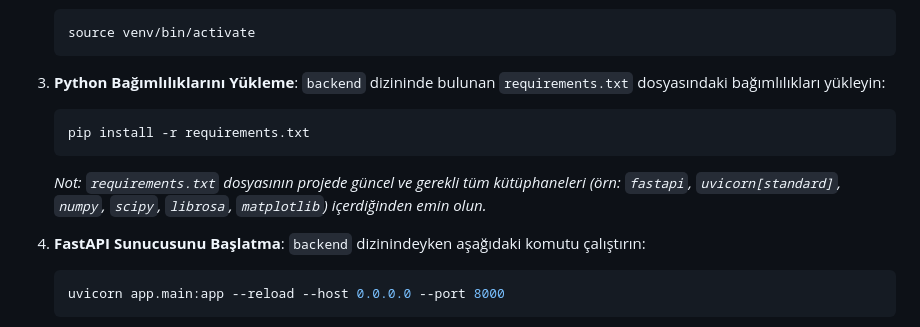
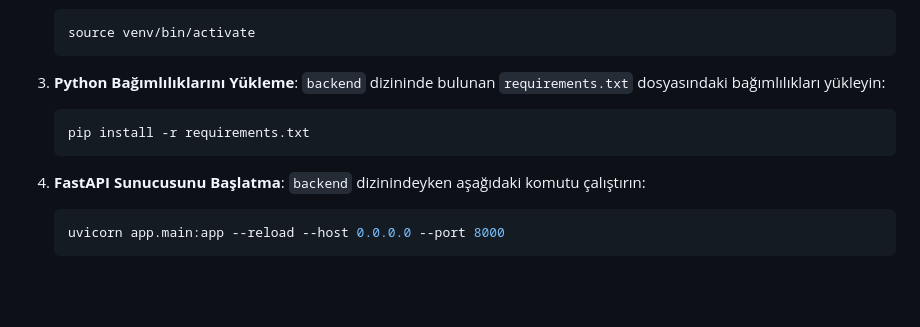
Before and after one commit to alpeerkaraca/noise-cancellation, a Markdown page: README.md, the part around the change. Rendered like a GitHub page; blank space fills up the shorter version.

````diff
--- a/README.md
+++ b/README.md
@@ -67,8 +67,6 @@ Backend sunucusu, ses işleme ve analiz algoritmalarını barındırır.
     pip install -r requirements.txt
     ```
 
-    _Not: `requirements.txt` dosyasının projede güncel ve gerekli tüm kütüphaneleri (örn: `fastapi`, `uvicorn[standard]`, `numpy`, `scipy`, `librosa`, `matplotlib`) içerdiğinden emin olun._
-
 4.  **FastAPI Sunucusunu Başlatma**:
     `backend` dizinindeyken aşağıdaki komutu çalıştırın:
     ```bash
````
